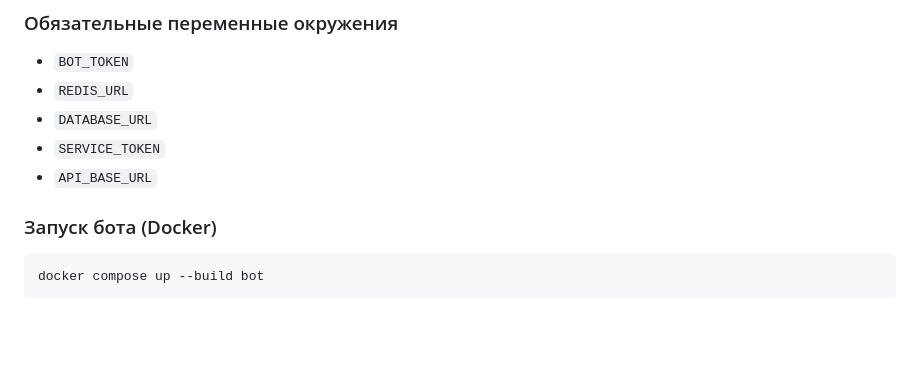
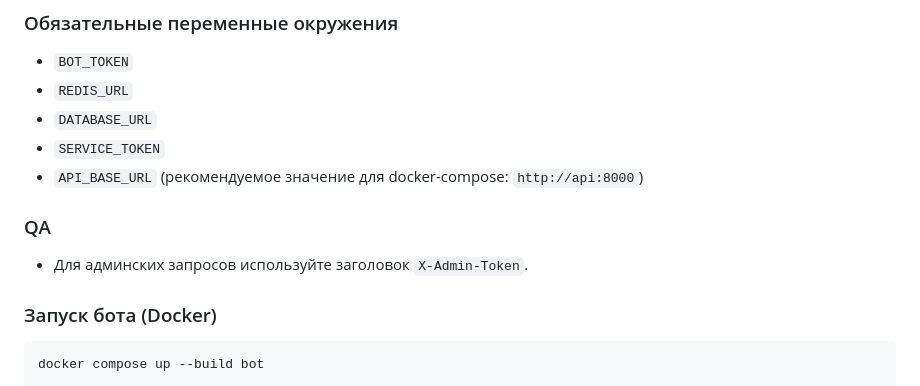
Before and after one commit to Frozertiru-gif/Kina, a Markdown page: README.md, the part around the change. GitHub-like rendering; blank space fills up the shorter version.

Commit message:
Update bot QA and defaults

````diff
--- a/README.md
+++ b/README.md
@@ -89,7 +89,10 @@ curl -X GET http://localhost/api/admin/upload_jobs?status=failed \
 - `REDIS_URL`
 - `DATABASE_URL`
 - `SERVICE_TOKEN`
-- `API_BASE_URL`
+- `API_BASE_URL` (рекомендуемое значение для docker-compose: `http://api:8000`)
+
+### QA
+- Для админских запросов используйте заголовок `X-Admin-Token`.
 
 ### Запуск бота (Docker)
 ```bash
````
